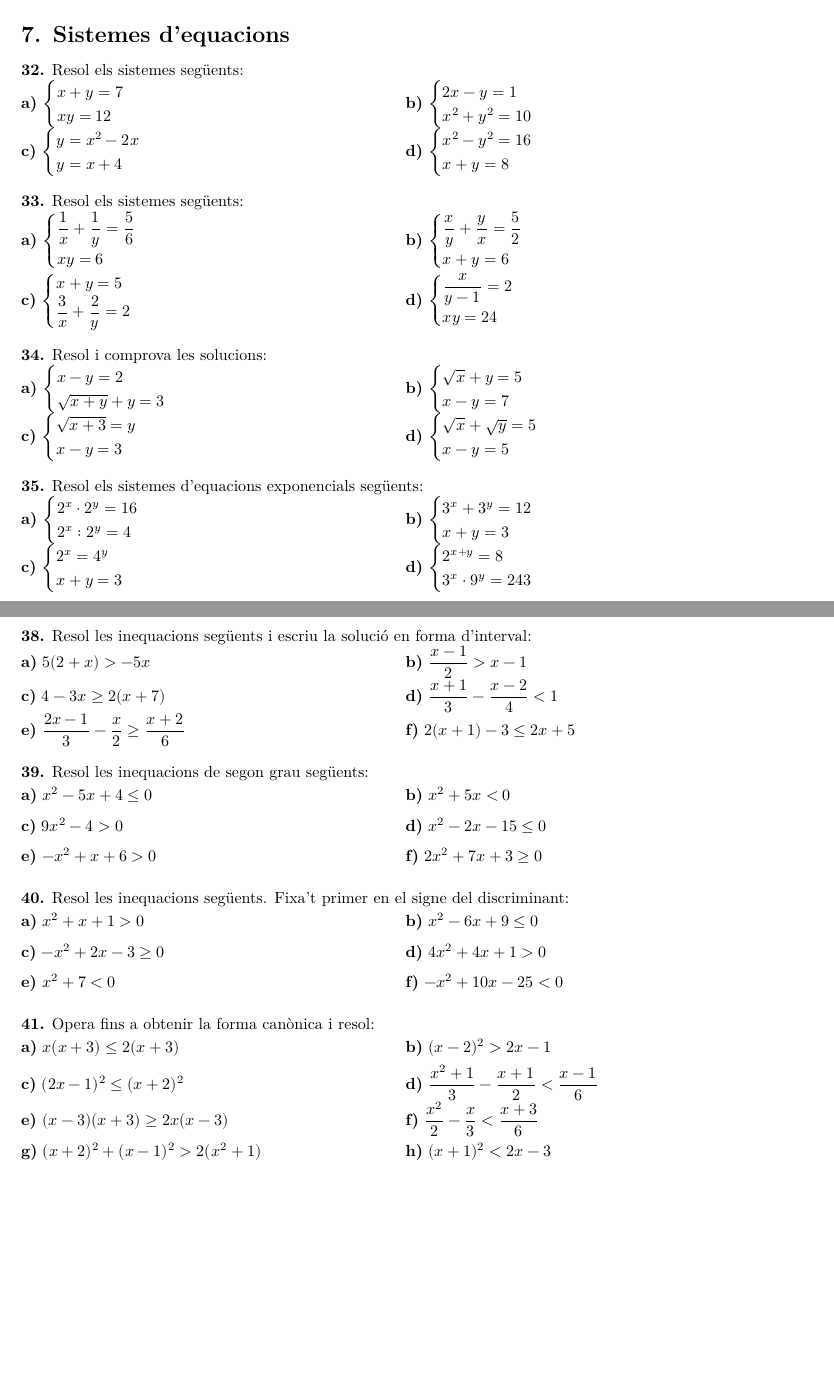
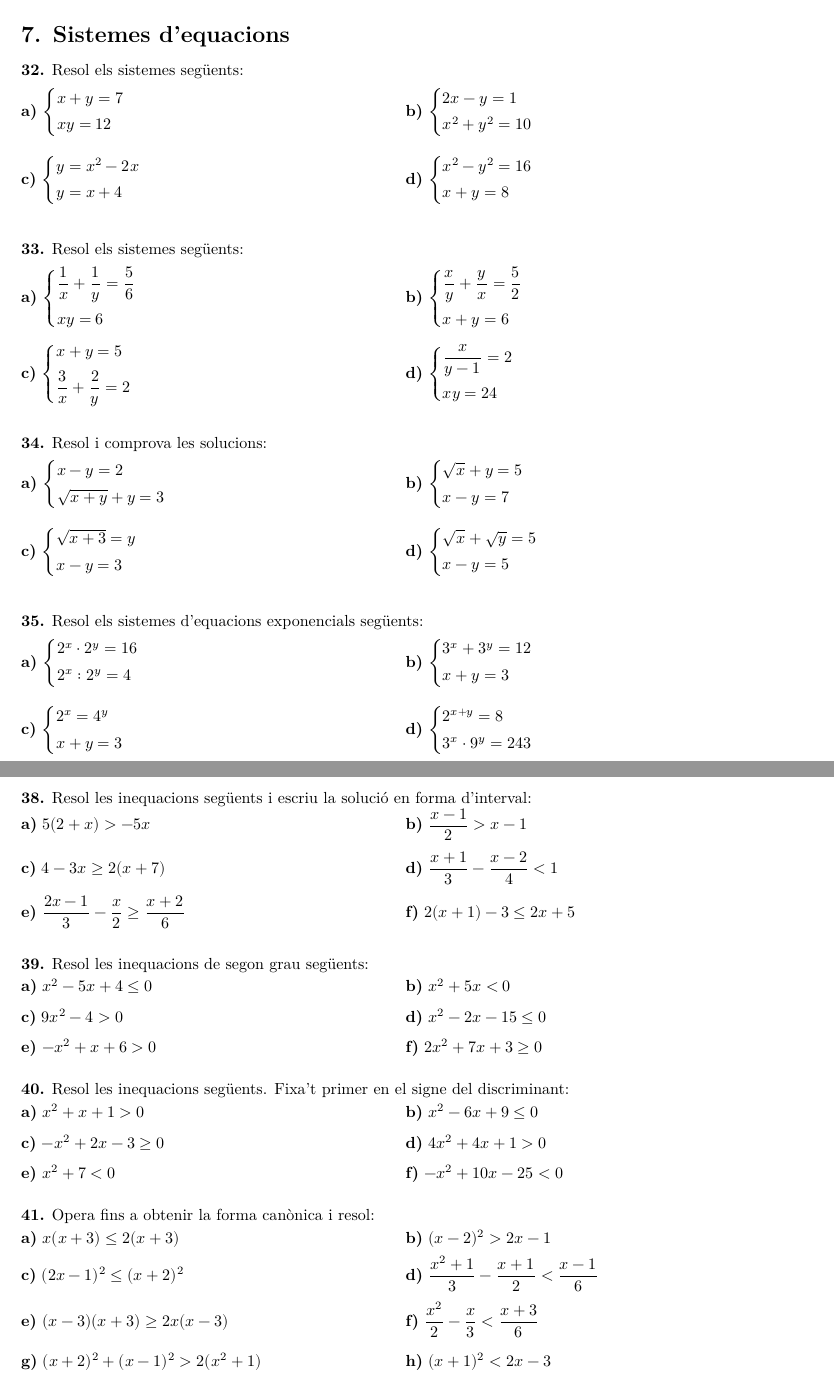
Before and after one commit to irazuzta/Matematiques1BAT, a LaTeX document (exercicis/tex/3_equacions.tex): two parts of pages 4 and 5 of 10, joined at a grey line, cut so that both start at the same text, the shorter picture padded with empty space. Compiled offline with XeLaTeX.

Commit message:
Llistat d'Equacions: més espai als sistemes i a les fraccions del PDF
Els sistemes es componen amb dcases (equacions a mida normal) i hi ha
més separació entre files de sistemes i entre files amb fraccions, perquè
les claus i les fraccions no quedin enganxades.

Co-Authored-By: Claude Opus 5.5 <noreply@anthropic.com>
Claude-Session: https://claude.ai/code/session_0129ACm1diwfKoUv7o4U84AM

```diff
--- a/exercicis/tex/3_equacions.tex
+++ b/exercicis/tex/3_equacions.tex
@@ -4,6 +4,7 @@
 \setmainfont{Latin Modern Roman}
 \setmathfont{Latin Modern Math}
 \usepackage{amsmath}
+\usepackage{mathtools}
 \usepackage[margin=1.8cm]{geometry}
 \usepackage{enumitem}
 \usepackage{array}
@@ -300,33 +310,37 @@
 \par\noindent\begin{minipage}{\linewidth}
 \textbf{32.} Resol els sistemes següents:\par
 
+\vspace{5pt}
 \begin{tabular}{@{}p{.46\linewidth}p{.46\linewidth}@{}}
-\textbf{a)} $\begin{cases}x+y=7\\xy=12\end{cases}$ & \textbf{b)} $\begin{cases}2x-y=1\\x^2+y^2=10\end{cases}$ \\[3pt]
-\textbf{c)} $\begin{cases}y=x^2-2x\\y=x+4\end{cases}$ & \textbf{d)} $\begin{cases}x^2-y^2=16\\x+y=8\end{cases}$ \\[3pt]
+\textbf{a)} $\begin{dcases}x+y=7\\[1pt]xy=12\end{dcases}$ & \textbf{b)} $\begin{dcases}2x-y=1\\[1pt]x^2+y^2=10\end{dcases}$ \\[20pt]
+\textbf{c)} $\begin{dcases}y=x^2-2x\\[1pt]y=x+4\end{dcases}$ & \textbf{d)} $\begin{dcases}x^2-y^2=16\\[1pt]x+y=8\end{dcases}$ \\[20pt]
 \end{tabular}\par
 \end{minipage}\par\vspace{1.6mm}
 \par\noindent\begin{minipage}{\linewidth}
 \textbf{33.} Resol els sistemes següents:\par
 
+\vspace{5pt}
 \begin{tabular}{@{}p{.46\linewidth}p{.46\linewidth}@{}}
-\textbf{a)} $\begin{cases}\dfrac{1}{x}+\dfrac{1}{y}=\dfrac{5}{6}\\xy=6\end{cases}$ & \textbf{b)} $\begin{cases}\dfrac{x}{y}+\dfrac{y}{x}=\dfrac{5}{2}\\x+y=6\end{cases}$ \\[3pt]
-\textbf{c)} $\begin{cases}x+y=5\\\dfrac{3}{x}+\dfrac{2}{y}=2\end{cases}$ & \textbf{d)} $\begin{cases}\dfrac{x}{y-1}=2\\xy=24\end{cases}$ \\[3pt]
+\textbf{a)} $\begin{dcases}\dfrac{1}{x}+\dfrac{1}{y}=\dfrac{5}{6}\\[1pt]xy=6\end{dcases}$ & \textbf{b)} $\begin{dcases}\dfrac{x}{y}+\dfrac{y}{x}=\dfrac{5}{2}\\[1pt]x+y=6\end{dcases}$ \\[20pt]
+\textbf{c)} $\begin{dcases}x+y=5\\[1pt]\dfrac{3}{x}+\dfrac{2}{y}=2\end{dcases}$ & \textbf{d)} $\begin{dcases}\dfrac{x}{y-1}=2\\[1pt]xy=24\end{dcases}$ \\[20pt]
 \end{tabular}\par
 \end{minipage}\par\vspace{1.6mm}
 \par\noindent\begin{minipage}{\linewidth}
 \textbf{34.} Resol i comprova les solucions:\par
 
+\vspace{5pt}
 \begin{tabular}{@{}p{.46\linewidth}p{.46\linewidth}@{}}
-\textbf{a)} $\begin{cases}x-y=2\\\sqrt{x+y}+y=3\end{cases}$ & \textbf{b)} $\begin{cases}\sqrt{x}+y=5\\x-y=7\end{cases}$ \\[3pt]
-\textbf{c)} $\begin{cases}\sqrt{x+3}=y\\x-y=3\end{cases}$ & \textbf{d)} $\begin{cases}\sqrt{x}+\sqrt{y}=5\\x-y=5\end{cases}$ \\[3pt]
+\textbf{a)} $\begin{dcases}x-y=2\\[1pt]\sqrt{x+y}+y=3\end{dcases}$ & \textbf{b)} $\begin{dcases}\sqrt{x}+y=5\\[1pt]x-y=7\end{dcases}$ \\[20pt]
+\textbf{c)} $\begin{dcases}\sqrt{x+3}=y\\[1pt]x-y=3\end{dcases}$ & \textbf{d)} $\begin{dcases}\sqrt{x}+\sqrt{y}=5\\[1pt]x-y=5\end{dcases}$ \\[20pt]
 \end{tabular}\par
 \end{minipage}\par\vspace{1.6mm}
 \par\noindent\begin{minipage}{\linewidth}
 \textbf{35.} Resol els sistemes d'equacions exponencials següents:\par
 
+\vspace{5pt}
 \begin{tabular}{@{}p{.46\linewidth}p{.46\linewidth}@{}}
-\textbf{a)} $\begin{cases}2^x\cdot 2^y=16\\2^x:2^y=4\end{cases}$ & \textbf{b)} $\begin{cases}3^x+3^y=12\\x+y=3\end{cases}$ \\[3pt]
-\textbf{c)} $\begin{cases}2^x=4^y\\x+y=3\end{cases}$ & \textbf{d)} $\begin{cases}2^{x+y}=8\\3^x\cdot 9^y=243\end{cases}$ \\[3pt]
+\textbf{a)} $\begin{dcases}2^x\cdot 2^y=16\\[1pt]2^x:2^y=4\end{dcases}$ & \textbf{b)} $\begin{dcases}3^x+3^y=12\\[1pt]x+y=3\end{dcases}$ \\[20pt]
+\textbf{c)} $\begin{dcases}2^x=4^y\\[1pt]x+y=3\end{dcases}$ & \textbf{d)} $\begin{dcases}2^{x+y}=8\\[1pt]3^x\cdot 9^y=243\end{dcases}$ \\[20pt]
 \end{tabular}\par
 \end{minipage}\par\vspace{1.6mm}
 \par\noindent\begin{minipage}{\linewidth}
@@ -355,14 +370,16 @@
 \par\noindent\begin{minipage}{\linewidth}
 \textbf{38.} Resol les inequacions següents i escriu la solució en forma d'interval:\par
 
+
 \begin{tabular}{@{}p{.46\linewidth}p{.46\linewidth}@{}}
-\textbf{a)} $5(2+x)>-5x$ & \textbf{b)} $\dfrac{x-1}{2}>x-1$ \\[3pt]
-\textbf{c)} $4-3x\geq 2(x+7)$ & \textbf{d)} $\dfrac{x+1}{3}-\dfrac{x-2}{4}<1$ \\[3pt]
-\textbf{e)} $\dfrac{2x-1}{3}-\dfrac{x}{2}\geq\dfrac{x+2}{6}$ & \textbf{f)} $2(x+1)-3\leq 2x+5$ \\[3pt]
+\textbf{a)} $5(2+x)>-5x$ & \textbf{b)} $\dfrac{x-1}{2}>x-1$ \\[9pt]
+\textbf{c)} $4-3x\geq 2(x+7)$ & \textbf{d)} $\dfrac{x+1}{3}-\dfrac{x-2}{4}<1$ \\[9pt]
+\textbf{e)} $\dfrac{2x-1}{3}-\dfrac{x}{2}\geq\dfrac{x+2}{6}$ & \textbf{f)} $2(x+1)-3\leq 2x+5$ \\[9pt]
 \end{tabular}\par
 \end{minipage}\par\vspace{1.6mm}
 \par\noindent\begin{minipage}{\linewidth}
 \textbf{39.} Resol les inequacions de segon grau següents:\par
+
 
 \begin{tabular}{@{}p{.46\linewidth}p{.46\linewidth}@{}}
 \textbf{a)} $x^2-5x+4\leq 0$ & \textbf{b)} $x^2+5x<0$ \\[3pt]
@@ -382,10 +400,11 @@
 \par\noindent\begin{minipage}{\linewidth}
 \textbf{41.} Opera fins a obtenir la forma canònica i resol:\par
 
+
 \begin{tabular}{@{}p{.46\linewidth}p{.46\linewidth}@{}}
 \textbf{a)} $x(x+3)\leq 2(x+3)$ & \textbf{b)} $(x-2)^2>2x-1$ \\[3pt]
-\textbf{c)} $(2x-1)^2\leq(x+2)^2$ & \textbf{d)} $\dfrac{x^2+1}{3}-\dfrac{x+1}{2}<\dfrac{x-1}{6}$ \\[3pt]
-\textbf{e)} $(x-3)(x+3)\geq 2x(x-3)$ & \textbf{f)} $\dfrac{x^2}{2}-\dfrac{x}{3}<\dfrac{x+3}{6}$ \\[3pt]
+\textbf{c)} $(2x-1)^2\leq(x+2)^2$ & \textbf{d)} $\dfrac{x^2+1}{3}-\dfrac{x+1}{2}<\dfrac{x-1}{6}$ \\[9pt]
+\textbf{e)} $(x-3)(x+3)\geq 2x(x-3)$ & \textbf{f)} $\dfrac{x^2}{2}-\dfrac{x}{3}<\dfrac{x+3}{6}$ \\[9pt]
 \textbf{g)} $(x+2)^2+(x-1)^2>2(x^2+1)$ & \textbf{h)} $(x+1)^2<2x-3$ \\[3pt]
 \end{tabular}\par
 \end{minipage}\par\vspace{1.6mm}
```
Also changed, not shown: docs/assets/exercicis/3_equacions-complet.pdf, docs/assets/exercicis/3_equacions.pdf, exercicis/pdf/3_equacions-complet.pdf, exercicis/tex/3_equacions.tex (23 more changed lines).
